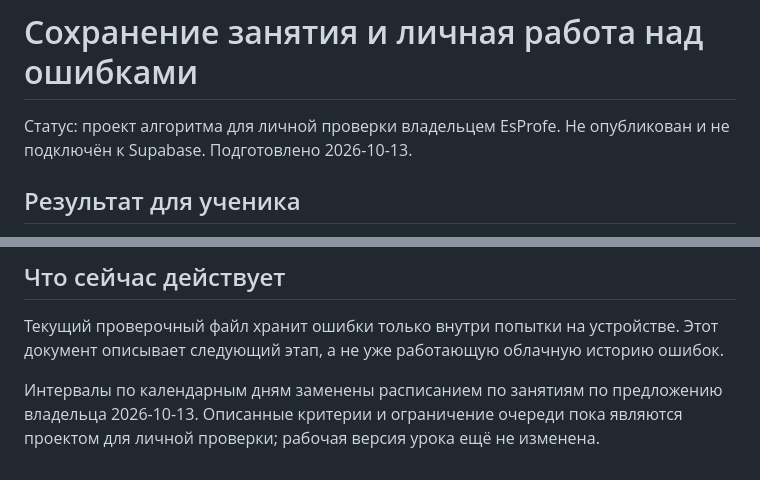
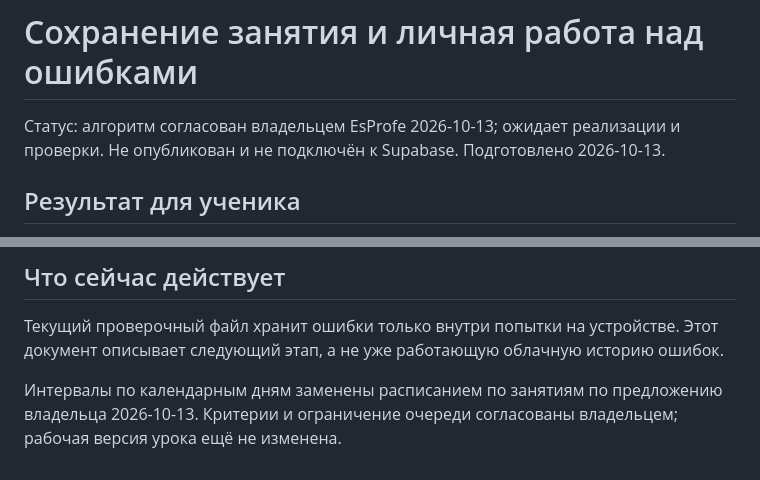
Before and after one commit to EsProfe/EsProfe, a Markdown page: docs/ERROR_REVIEW_DESIGN.md, 2 parts joined by grey strips. Rendered like a GitHub page.

Commit message:
docs: record approved error review requirements

```diff
--- a/docs/ERROR_REVIEW_DESIGN.md
+++ b/docs/ERROR_REVIEW_DESIGN.md
@@ -1,6 +1,6 @@
 # Сохранение занятия и личная работа над ошибками
 
-Статус: проект алгоритма для личной проверки владельцем EsProfe. Не опубликован и не подключён к Supabase. Подготовлено 2026-10-13.
+Статус: алгоритм согласован владельцем EsProfe 2026-10-13; ожидает реализации и проверки. Не опубликован и не подключён к Supabase. Подготовлено 2026-10-13.
 
 ## Результат для ученика
 
@@ -68,4 +68,4 @@ lesson_attempts хранит отдельные завершённые итог
 
 Текущий проверочный файл хранит ошибки только внутри попытки на устройстве. Этот документ описывает следующий этап, а не уже работающую облачную историю ошибок.
 
-Интервалы по календарным дням заменены расписанием по занятиям по предложению владельца 2026-10-13. Описанные критерии и ограничение очереди пока являются проектом для личной проверки; рабочая версия урока ещё не изменена.
+Интервалы по календарным дням заменены расписанием по занятиям по предложению владельца 2026-10-13. Критерии и ограничение очереди согласованы владельцем; рабочая версия урока ещё не изменена.
```
